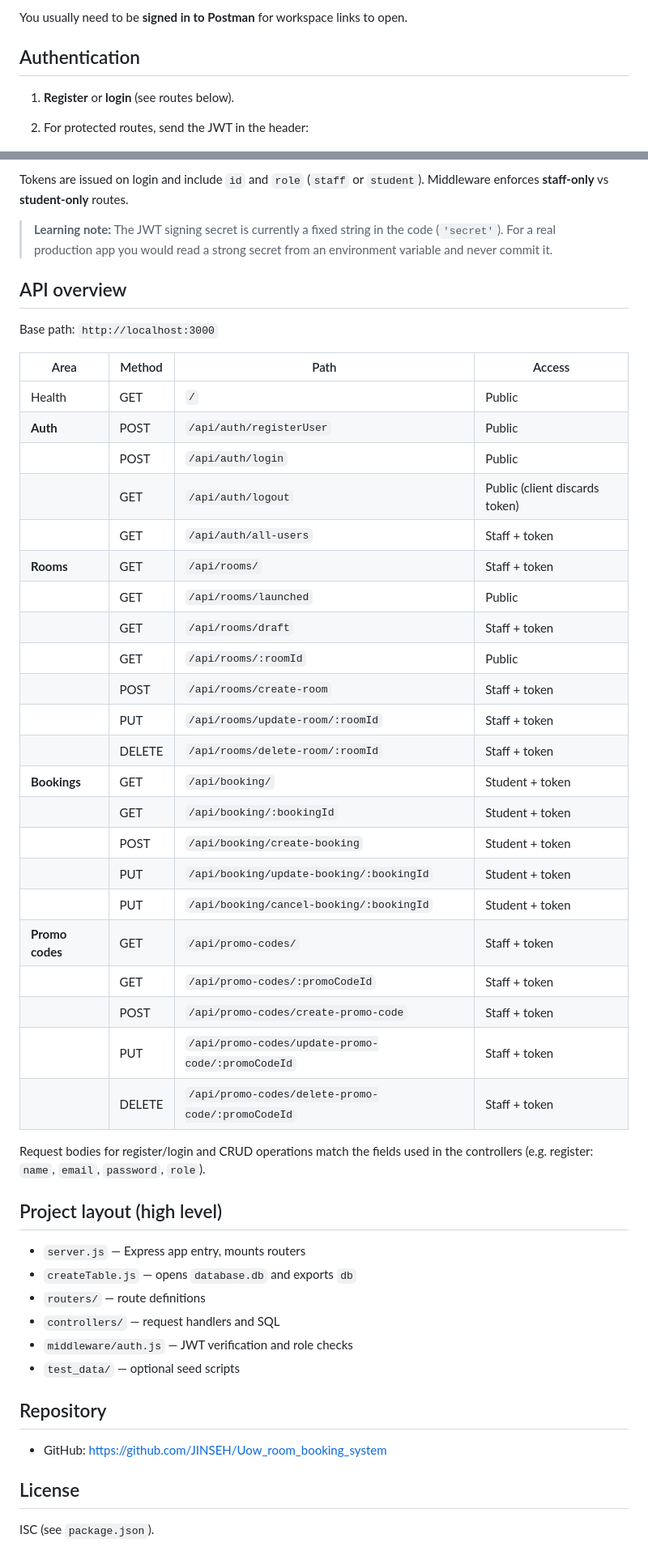
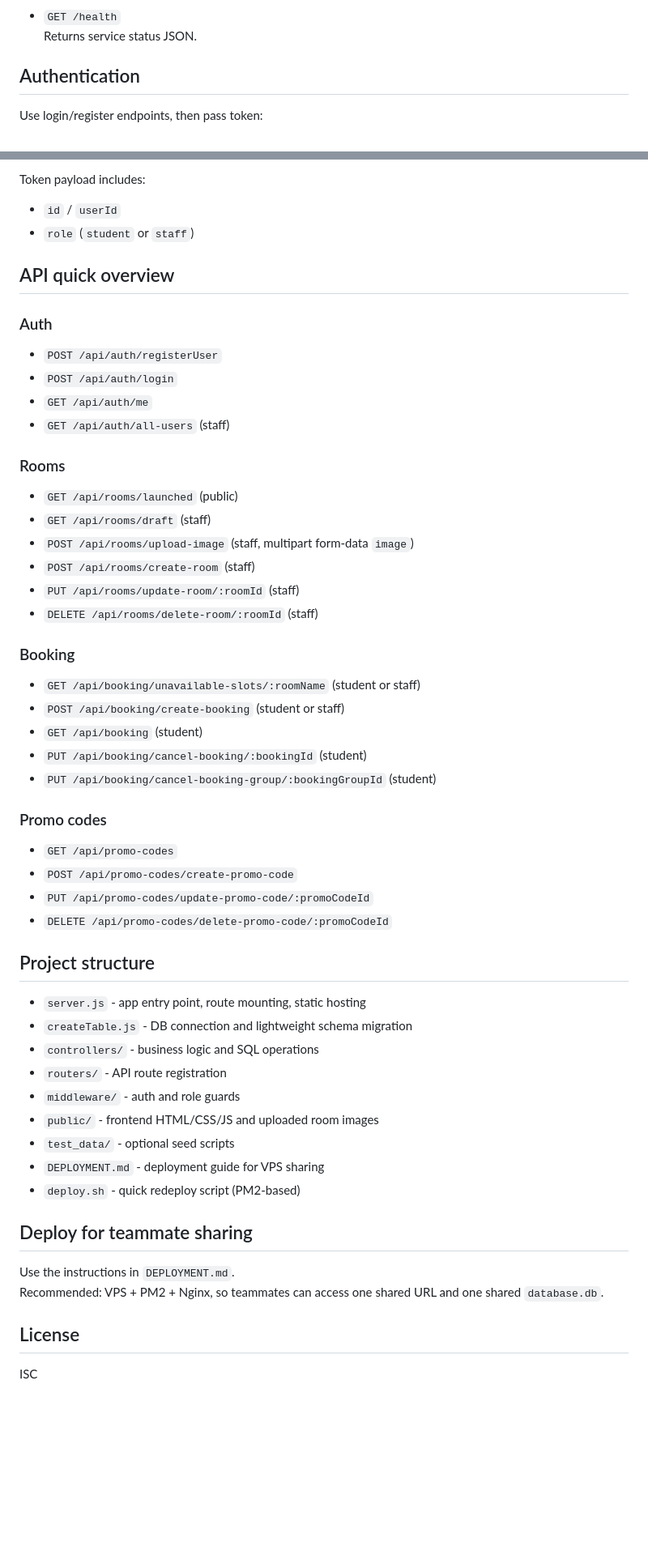
Before and after one commit to JINSEH/Uow_room_booking_system, a Markdown page: README.md, 2 parts joined by grey strips. Shown at 81% size. Drawn GitHub-style; blank space fills up the shorter version.

```diff
--- a/README.md
+++ b/README.md
@@ -61,8 +83,8 @@ Ready-made requests for every endpoint live in this Postman collection (headers,
 
-You usually need to be **signed in to Postman** for workspace links to open.
+- `GET /health`
+Returns service status JSON.
 
 ## Authentication
 
-1. **Register** or **login** (see routes below).
-2. For protected routes, send the JWT in the header:
+Use login/register endpoints, then pass token:
 
@@ -70,52 +92,59 @@ You usually need to be **signed in to Postman** for workspace links to open.
 
-Tokens are issued on login and include `id` and `role` (`staff` or `student`). Middleware enforces **staff-only** vs **student-only** routes.
+Token payload includes:
 
-> **Learning note:** The JWT signing secret is currently a fixed string in the code (`'secret'`). For a real production app you would read a strong secret from an environment variable and never commit it.
+- `id` / `userId`
+- `role` (`student` or `staff`)
 
-## API overview
+## API quick overview
 
-Base path: `http://localhost:3000`
+### Auth
 
-| Area | Method | Path | Access |
-|------|--------|------|--------|
-| Health | GET | `/` | Public |
-| **Auth** | POST | `/api/auth/registerUser` | Public |
-| | POST | `/api/auth/login` | Public |
-| | GET | `/api/auth/logout` | Public (client discards token) |
-| | GET | `/api/auth/all-users` | Staff + token |
-| **Rooms** | GET | `/api/rooms/` | Staff + token |
-| | GET | `/api/rooms/launched` | Public |
-| | GET | `/api/rooms/draft` | Staff + token |
-| | GET | `/api/rooms/:roomId` | Public |
-| | POST | `/api/rooms/create-room` | Staff + token |
-| | PUT | `/api/rooms/update-room/:roomId` | Staff + token |
-| | DELETE | `/api/rooms/delete-room/:roomId` | Staff + token |
-| **Bookings** | GET | `/api/booking/` | Student + token |
-| | GET | `/api/booking/:bookingId` | Student + token |
-| | POST | `/api/booking/create-booking` | Student + token |
-| | PUT | `/api/booking/update-booking/:bookingId` | Student + token |
-| | PUT | `/api/booking/cancel-booking/:bookingId` | Student + token |
-| **Promo codes** | GET | `/api/promo-codes/` | Staff + token |
-| | GET | `/api/promo-codes/:promoCodeId` | Staff + token |
-| | POST | `/api/promo-codes/create-promo-code` | Staff + token |
-| | PUT | `/api/promo-codes/update-promo-code/:promoCodeId` | Staff + token |
-| | DELETE | `/api/promo-codes/delete-promo-code/:promoCodeId` | Staff + token |
+- `POST /api/auth/registerUser`
+- `POST /api/auth/login`
+- `GET /api/auth/me`
+- `GET /api/auth/all-users` (staff)
 
-Request bodies for register/login and CRUD operations match the fields used in the controllers (e.g. register: `name`, `email`, `password`, `role`).
+### Rooms
 
-## Project layout (high level)
+- `GET /api/rooms/launched` (public)
+- `GET /api/rooms/draft` (staff)
+- `POST /api/rooms/upload-image` (staff, multipart form-data `image`)
+- `POST /api/rooms/create-room` (staff)
+- `PUT /api/rooms/update-room/:roomId` (staff)
+- `DELETE /api/rooms/delete-room/:roomId` (staff)
 
-- `server.js` — Express app entry, mounts routers
-- `createTable.js` — opens `database.db` and exports `db`
-- `routers/` — route definitions
-- `controllers/` — request handlers and SQL
-- `middleware/auth.js` — JWT verification and role checks
-- `test_data/` — optional seed scripts
+### Booking
 
-## Repository
+- `GET /api/booking/unavailable-slots/:roomName` (student or staff)
+- `POST /api/booking/create-booking` (student or staff)
+- `GET /api/booking` (student)
+- `PUT /api/booking/cancel-booking/:bookingId` (student)
+- `PUT /api/booking/cancel-booking-group/:bookingGroupId` (student)
 
-- GitHub: https://github.com/JINSEH/Uow_room_booking_system
+### Promo codes
+
+- `GET /api/promo-codes`
+- `POST /api/promo-codes/create-promo-code`
+- `PUT /api/promo-codes/update-promo-code/:promoCodeId`
+- `DELETE /api/promo-codes/delete-promo-code/:promoCodeId`
+
+## Project structure
+
+- `server.js` - app entry point, route mounting, static hosting
+- `createTable.js` - DB connection and lightweight schema migration
+- `controllers/` - business logic and SQL operations
+- `routers/` - API route registration
+- `middleware/` - auth and role guards
+- `public/` - frontend HTML/CSS/JS and uploaded room images
+- `test_data/` - optional seed scripts
+- `DEPLOYMENT.md` - deployment guide for VPS sharing
+- `deploy.sh` - quick redeploy script (PM2-based)
+
+## Deploy for teammate sharing
+
+Use the instructions in `DEPLOYMENT.md`.
+Recommended: VPS + PM2 + Nginx, so teammates can access one shared URL and one shared `database.db`.
 
 ## License
 
-ISC (see `package.json`).
+ISC
```
Also changed, not shown: other parts of README.md (+44 -22 lines).
